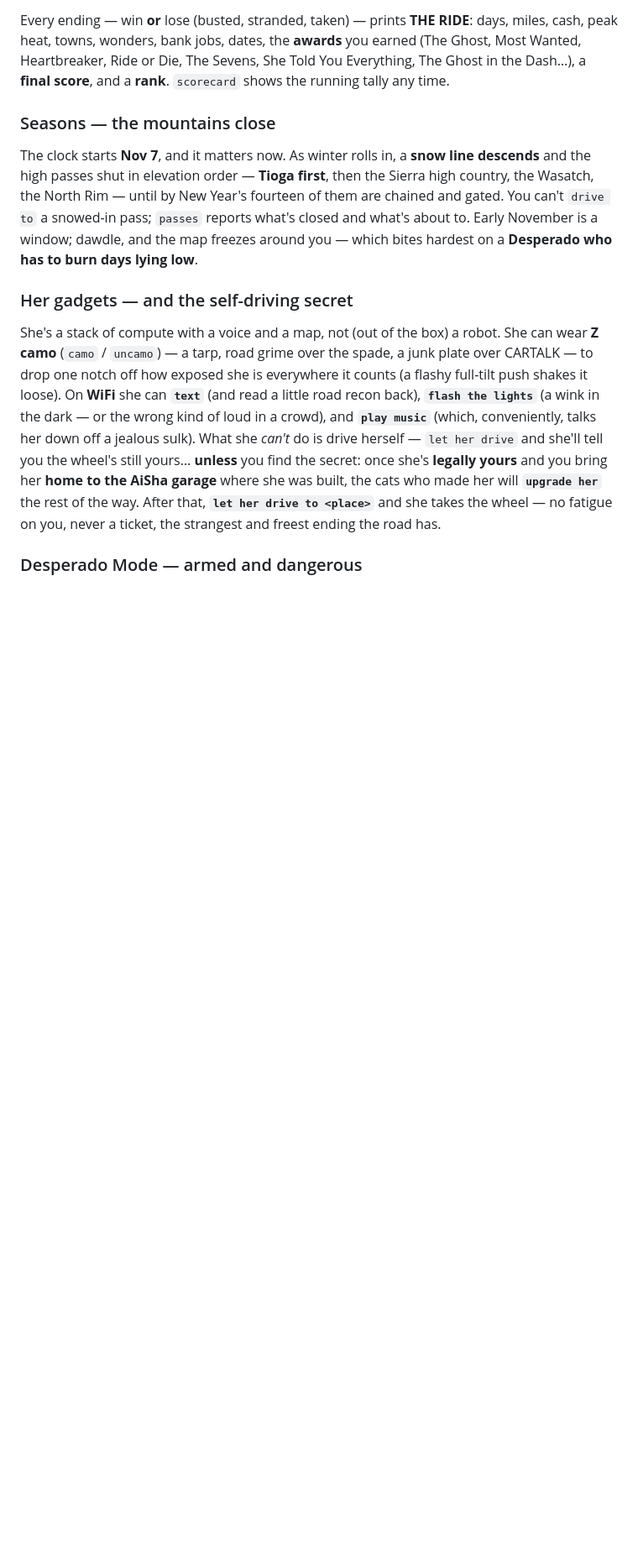
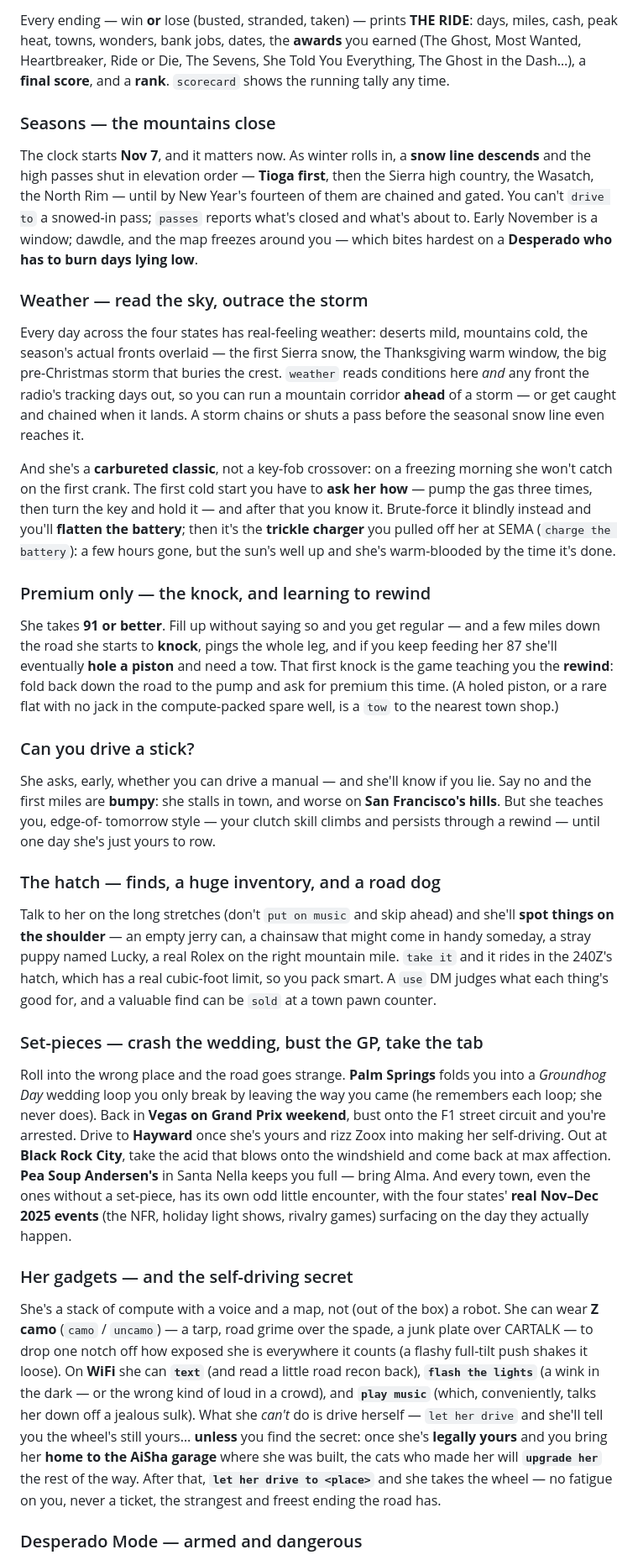
Before and after one commit to badlerSI/fairlady, a Markdown page: README.md, the part around one of its changes. Shown at 84% size. Drawn GitHub-style; blank space fills up the shorter version.

```diff
--- a/README.md
+++ b/README.md
@@ -265,6 +283,54 @@ passes shut in elevation order — **Tioga first**, then the Sierra high country
 Rim — until by New Year's fourteen of them are chained and gated. You can't `drive to` a snowed-in pass;
 `passes` reports what's closed and what's about to. Early November is a window; dawdle, and the map
 freezes around you — which bites hardest on a **Desperado who has to burn days lying low**.
+
+### Weather — read the sky, outrace the storm
+
+Every day across the four states has real-feeling weather: deserts mild, mountains cold, the season's
+actual fronts overlaid — the first Sierra snow, the Thanksgiving warm window, the big pre-Christmas
+storm that buries the crest. `weather` reads conditions here *and* any front the radio's tracking days
+out, so you can run a mountain corridor **ahead** of a storm — or get caught and chained when it lands.
+A storm chains or shuts a pass before the seasonal snow line even reaches it.
+
+And she's a **carbureted classic**, not a key-fob crossover: on a freezing morning she won't catch on
+the first crank. The first cold start you have to **ask her how** — pump the gas three times, then turn
+the key and hold it — and after that you know it. Brute-force it blindly instead and you'll **flatten
+the battery**; then it's the **trickle charger** you pulled off her at SEMA (`charge the battery`): a
+few hours gone, but the sun's well up and she's warm-blooded by the time it's done.
+
+### Premium only — the knock, and learning to rewind
+
+She takes **91 or better**. Fill up without saying so and you get regular — and a few miles down the
+road she starts to **knock**, pings the whole leg, and if you keep feeding her 87 she'll eventually
+**hole a piston** and need a tow. That first knock is the game teaching you the **rewind**: fold back
+down the road to the pump and ask for premium this time. (A holed piston, or a rare flat with no jack in
+the compute-packed spare well, is a `tow` to the nearest town shop.)
+
+### Can you drive a stick?
+
+She asks, early, whether you can drive a manual — and she'll know if you lie. Say no and the first miles
+are **bumpy**: she stalls in town, and worse on **San Francisco's hills**. But she teaches you, edge-of-
+tomorrow style — your clutch skill climbs and persists through a rewind — until one day she's just
+yours to row.
+
+### The hatch — finds, a huge inventory, and a road dog
+
+Talk to her on the long stretches (don't `put on music` and skip ahead) and she'll **spot things on the
+shoulder** — an empty jerry can, a chainsaw that might come in handy someday, a stray puppy named Lucky,
+a real Rolex on the right mountain mile. `take it` and it rides in the 240Z's hatch, which has a real
+cubic-foot limit, so you pack smart. A `use` DM judges what each thing's good for, and a valuable find
+can be `sold` at a town pawn counter.
+
+### Set-pieces — crash the wedding, bust the GP, take the tab
+
+Roll into the wrong place and the road goes strange. **Palm Springs** folds you into a *Groundhog Day*
+wedding loop you only break by leaving the way you came (he remembers each loop; she never does). Back
+in **Vegas on Grand Prix weekend**, bust onto the F1 street circuit and you're arrested. Drive to
+**Hayward** once she's yours and rizz Zoox into making her self-driving. Out at **Black Rock City**,
+take the acid that blows onto the windshield and come back at max affection. **Pea Soup Andersen's** in
+Santa Nella keeps you full — bring Alma. And every town, even the ones without a set-piece, has its own
+odd little encounter, with the four states' **real Nov–Dec 2025 events** (the NFR, holiday light shows,
+rivalry games) surfacing on the day they actually happen.
 
 ### Her gadgets — and the self-driving secret
 
```
Also changed, not shown: other parts of README.md (+27 -6 lines).
